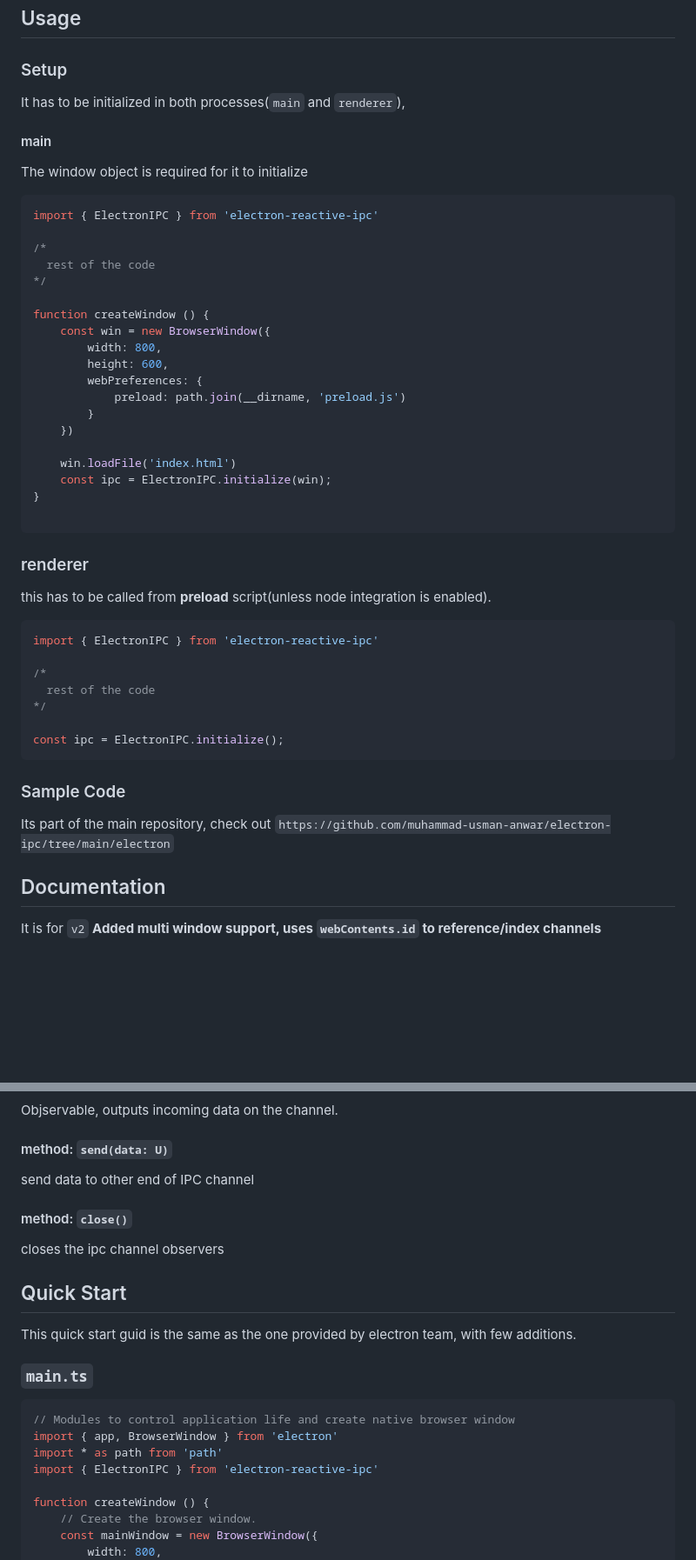
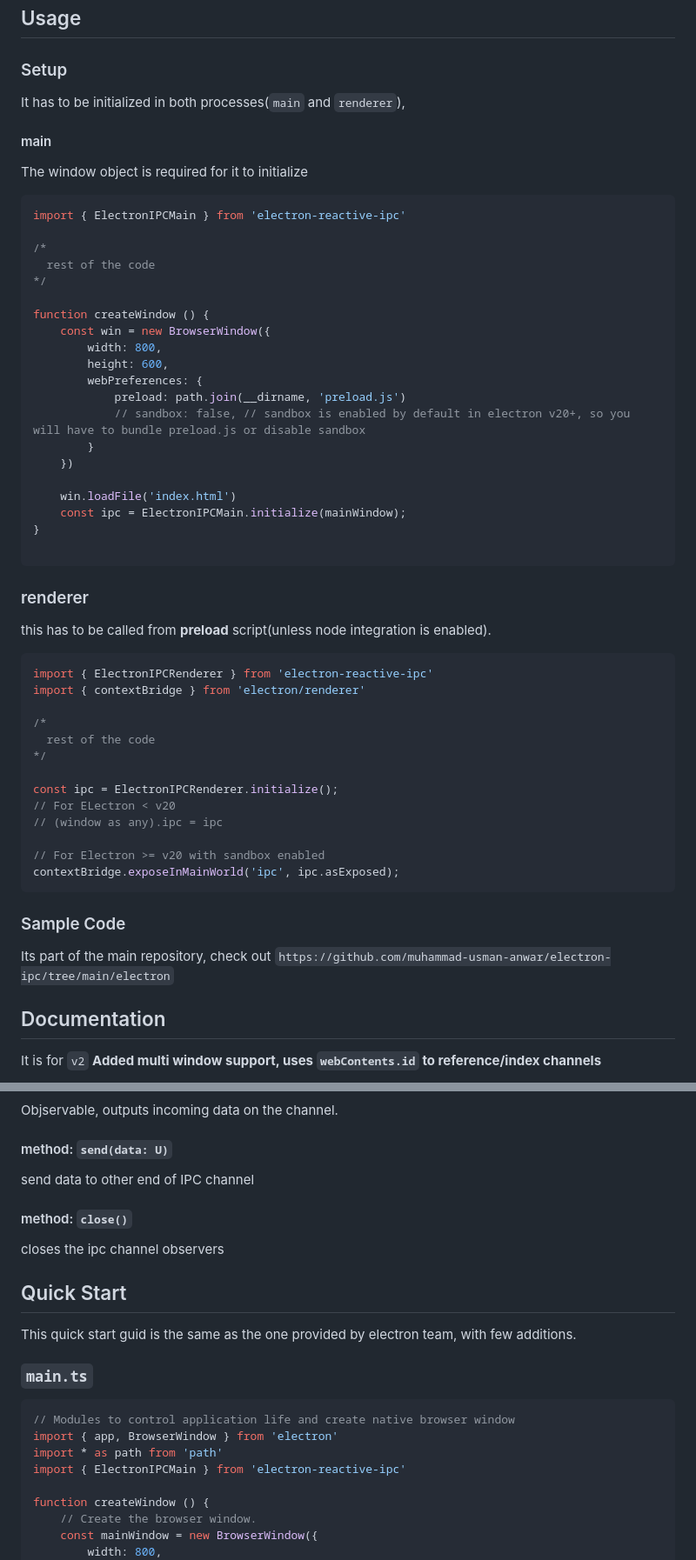
Before and after one commit to muhammad-usman-anwar/electron-ipc, a Markdown page: README.md, 2 parts joined by grey strips. Shown: that part at 87% size. Drawn GitHub-style; blank space fills up the shorter version.

````diff
--- a/README.md
+++ b/README.md
@@ -18,12 +18,15 @@ yarn add electron-reactive-ipc #for yarn
 ## Usage
 
 ### Setup
+
 It has to be initialized in both processes(`main` and `renderer`),
 
 #### main
+
 The window object is required for it to initialize
+
 ```ts
-import { ElectronIPC } from 'electron-reactive-ipc'
+import { ElectronIPCMain } from 'electron-reactive-ipc'
 
 /*
   rest of the code
@@ -35,31 +38,42 @@ function createWindow () {
         height: 600,
         webPreferences: {
             preload: path.join(__dirname, 'preload.js')
+            // sandbox: false, // sandbox is enabled by default in electron v20+, so you will have to bundle preload.js or disable sandbox
         }
     })
 
     win.loadFile('index.html')
-    const ipc = ElectronIPC.initialize(win);
+    const ipc = ElectronIPCMain.initialize(mainWindow);
 }
 
 ```
 
 ### renderer
+
 this has to be called from __preload__ script(unless node integration is enabled).
+
 ```ts
-import { ElectronIPC } from 'electron-reactive-ipc'
+import { ElectronIPCRenderer } from 'electron-reactive-ipc'
+import { contextBridge } from 'electron/renderer'
 
 /*
   rest of the code
 */
 
-const ipc = ElectronIPC.initialize();
+const ipc = ElectronIPCRenderer.initialize();
+// For ELectron < v20
+// (window as any).ipc = ipc
+
+// For Electron >= v20 with sandbox enabled
+contextBridge.exposeInMainWorld('ipc', ipc.asExposed);
 ```
 
 ### Sample Code
+
 Its part of the main repository, check out `https://github.com/muhammad-usman-anwar/electron-ipc/tree/main/electron`
 
 ## Documentation
+
 It is for `v2`
 **Added multi window support, uses `webContents.id` to reference/index channels**
 
@@ -111,9 +177,11 @@ __U__ is the type of data for transmission
 Objservable, outputs incoming data on the channel.
 
 #### method: `send(data: U)`
+
 send data to other end of IPC channel
 
 #### method: `close()`
+
 closes the ipc channel observers
 
 ## Quick Start
@@ -126,7 +194,7 @@ This quick start guid is the same as the one provided by electron team, with few
 // Modules to control application life and create native browser window
 import { app, BrowserWindow } from 'electron'
 import * as path from 'path'
-import { ElectronIPC } from 'electron-reactive-ipc'
+import { ElectronIPCMain } from 'electron-reactive-ipc'
 
 function createWindow () {
     // Create the browser window.
````
Also changed, not shown: other parts of README.md (+98 -11 lines).
